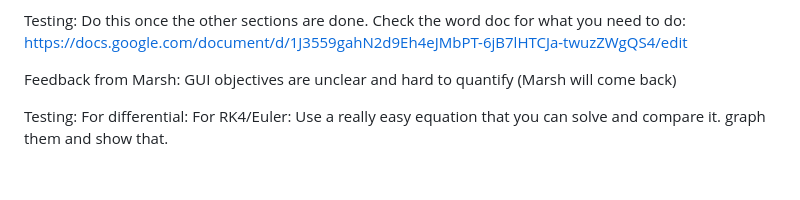
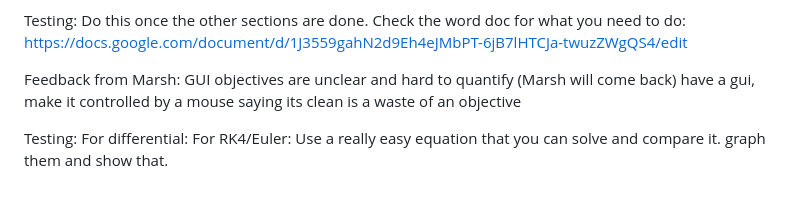
Before and after one commit to AMakelberge/PhysTeachNew, a Markdown page: TODO.md, the part around the change. GitHub-like rendering.

Commit message:
updated feedback

```diff
--- a/TODO.md
+++ b/TODO.md
@@ -115,6 +115,8 @@ https://docs.google.com/document/d/1J3559gahN2d9Eh4eJMbPT-6jB7lHTCJa-twuzZWgQS4/
 
 Feedback from Marsh:
 GUI objectives are unclear and hard to quantify (Marsh will come back)
+have a gui, make it controlled by a mouse
+saying its clean is a waste of an objective
 
 
 Testing:
```
